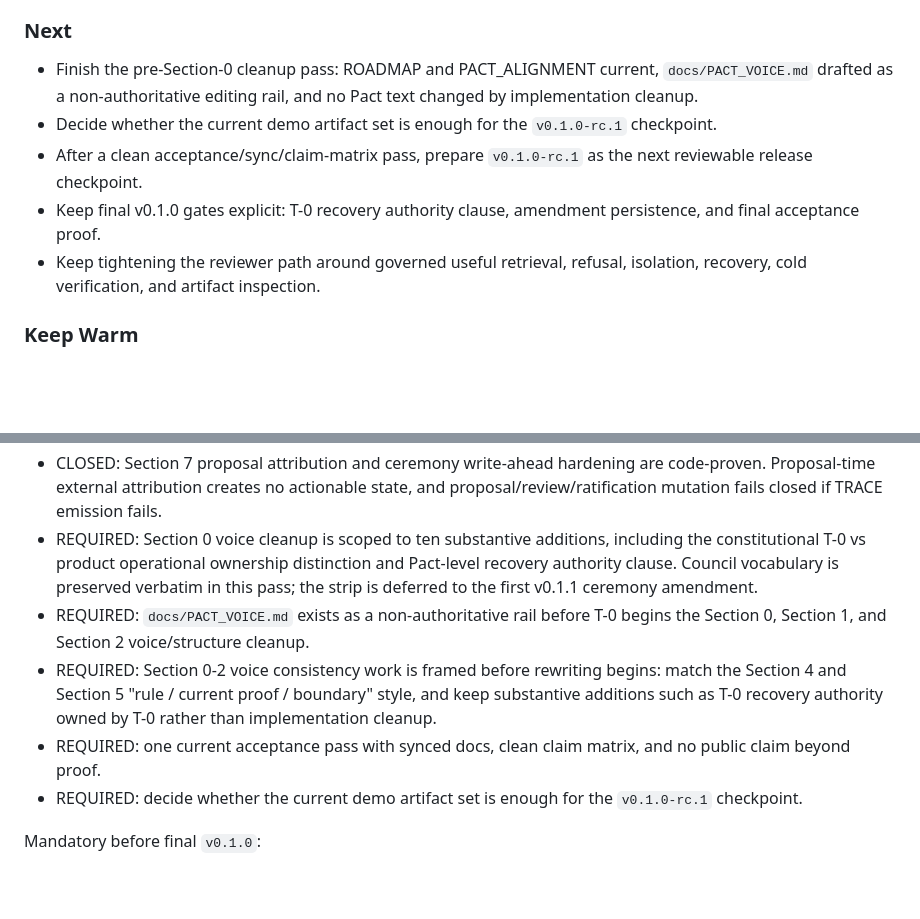
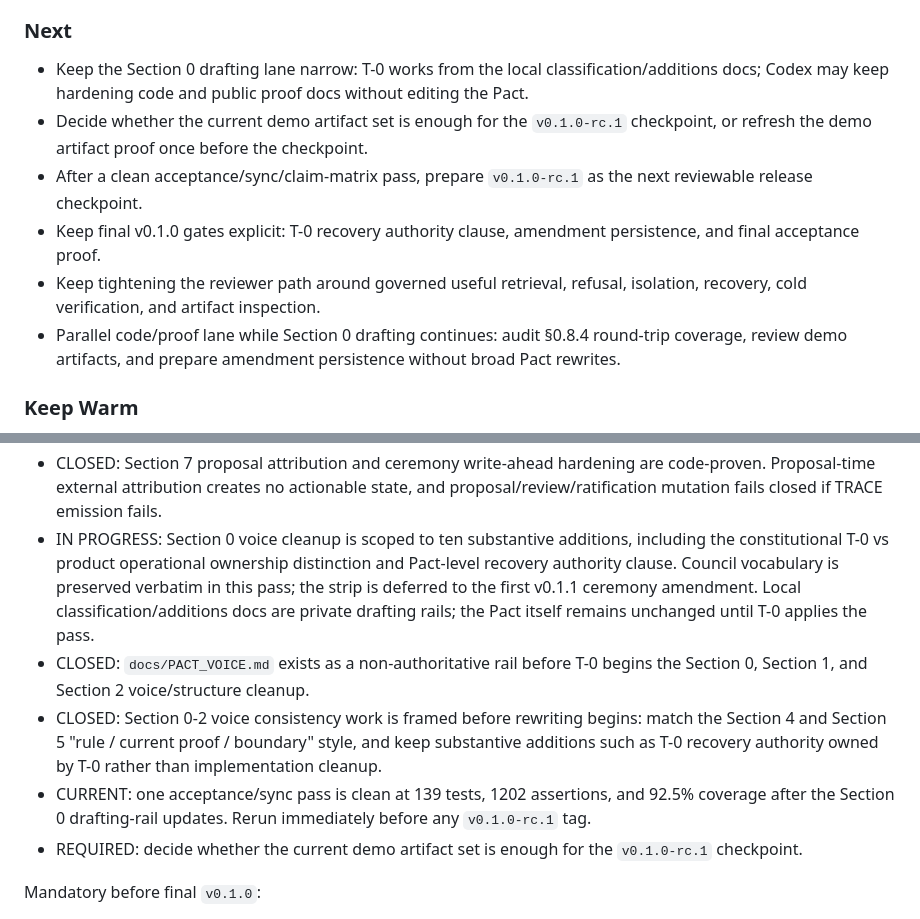
Before and after one commit to violent-xrp/rss_v0.1.0, a Markdown page: ROADMAP.md, 2 parts joined by grey strips. GitHub-like rendering; blank space fills up the shorter version.

Commit message:
Groom Section 0 parallel work lane

```diff
--- a/ROADMAP.md
+++ b/ROADMAP.md
@@ -69,11 +69,12 @@ Note: on the current Windows environment, `pytest` is not installed / not on PAT
 - **Code-first Pact posture:** let kernel hardening move where it makes RSS more true; only narrow Section 7 / recovery-authority Pact edits should enter the v0.1.0 line after code proof shows they belong there.
 
 ### Next
-- Finish the pre-Section-0 cleanup pass: ROADMAP and PACT_ALIGNMENT current, `docs/PACT_VOICE.md` drafted as a non-authoritative editing rail, and no Pact text changed by implementation cleanup.
-- Decide whether the current demo artifact set is enough for the `v0.1.0-rc.1` checkpoint.
+- Keep the Section 0 drafting lane narrow: T-0 works from the local classification/additions docs; Codex may keep hardening code and public proof docs without editing the Pact.
+- Decide whether the current demo artifact set is enough for the `v0.1.0-rc.1` checkpoint, or refresh the demo artifact proof once before the checkpoint.
 - After a clean acceptance/sync/claim-matrix pass, prepare `v0.1.0-rc.1` as the next reviewable release checkpoint.
 - Keep final v0.1.0 gates explicit: T-0 recovery authority clause, amendment persistence, and final acceptance proof.
 - Keep tightening the reviewer path around governed useful retrieval, refusal, isolation, recovery, cold verification, and artifact inspection.
+- Parallel code/proof lane while Section 0 drafting continues: audit §0.8.4 round-trip coverage, review demo artifacts, and prepare amendment persistence without broad Pact rewrites.
 
 ### Keep Warm
 - API/wrapper ingress boundary and caller identity propagation.
@@ -135,19 +136,21 @@ Mandatory before `v0.1.0-rc.1`:
   code-proven. Proposal-time external attribution creates no actionable state,
   and proposal/review/ratification mutation fails closed if TRACE emission
   fails.
-- REQUIRED: Section 0 voice cleanup is scoped to ten substantive additions,
+- IN PROGRESS: Section 0 voice cleanup is scoped to ten substantive additions,
   including the constitutional T-0 vs product operational ownership distinction
   and Pact-level recovery authority clause. Council vocabulary is preserved
   verbatim in this pass; the strip is deferred to the first v0.1.1 ceremony
-  amendment.
-- REQUIRED: `docs/PACT_VOICE.md` exists as a non-authoritative rail before T-0
+  amendment. Local classification/additions docs are private drafting rails;
+  the Pact itself remains unchanged until T-0 applies the pass.
+- CLOSED: `docs/PACT_VOICE.md` exists as a non-authoritative rail before T-0
   begins the Section 0, Section 1, and Section 2 voice/structure cleanup.
-- REQUIRED: Section 0-2 voice consistency work is framed before rewriting
+- CLOSED: Section 0-2 voice consistency work is framed before rewriting
   begins: match the Section 4 and Section 5 "rule / current proof / boundary"
   style, and keep substantive additions such as T-0 recovery authority owned by
   T-0 rather than implementation cleanup.
-- REQUIRED: one current acceptance pass with synced docs, clean claim matrix,
-  and no public claim beyond proof.
+- CURRENT: one acceptance/sync pass is clean at 139 tests, 1202 assertions, and
+  92.5% coverage after the Section 0 drafting-rail updates. Rerun immediately
+  before any `v0.1.0-rc.1` tag.
 - REQUIRED: decide whether the current demo artifact set is enough for the
   `v0.1.0-rc.1` checkpoint.
 
```
